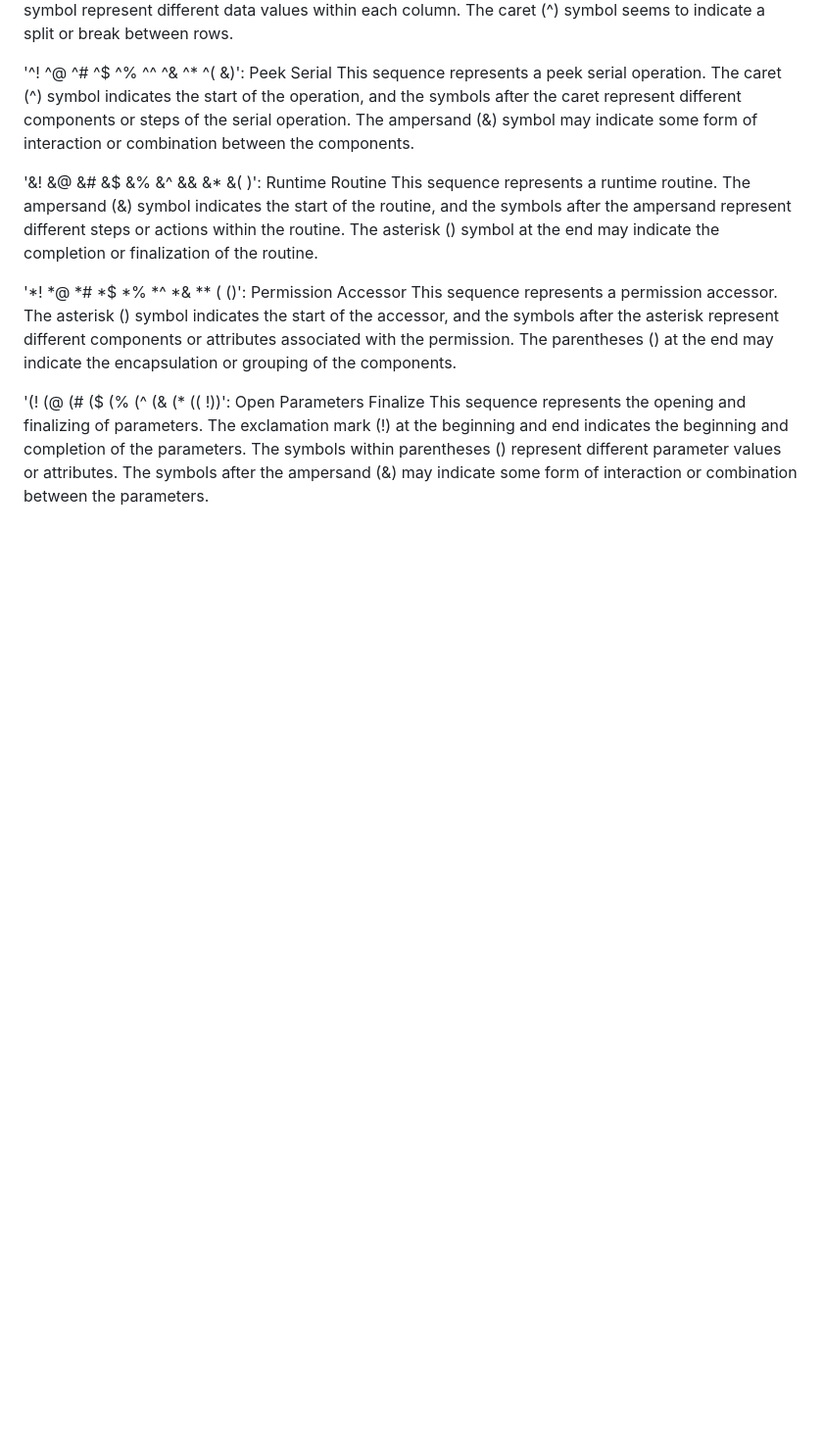
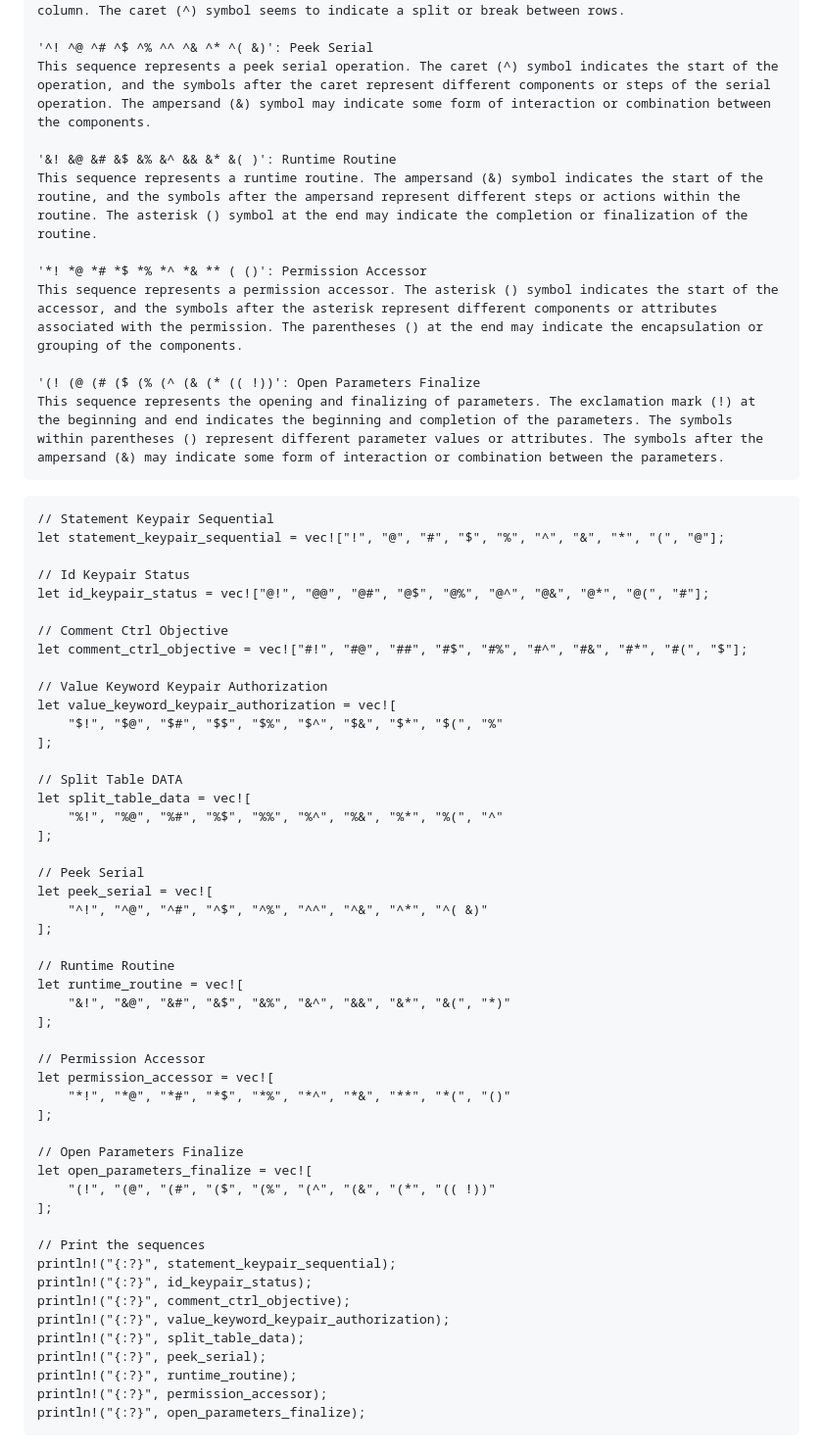
Before and after one commit to ApexExpress/FTL, a Markdown page: README.md, the part around one of its changes. Shown at 98% size. Drawn GitHub-style; blank space fills up the shorter version.

Commit message:
Update README.md
more DATA about the FTL translation

````diff
--- a/README.md
+++ b/README.md
@@ -85,3 +86,55 @@ This sequence represents a permission accessor. The asterisk () symbol indicates
 
 '(! (@ (# ($ (% (^ (& (* (( !))': Open Parameters Finalize
 This sequence represents the opening and finalizing of parameters. The exclamation mark (!) at the beginning and end indicates the beginning and completion of the parameters. The symbols within parentheses () represent different parameter values or attributes. The symbols after the ampersand (&) may indicate some form of interaction or combination between the parameters.
+```
+```
+// Statement Keypair Sequential
+let statement_keypair_sequential = vec!["!", "@", "#", "$", "%", "^", "&", "*", "(", "@"];
+
+// Id Keypair Status
+let id_keypair_status = vec!["@!", "@@", "@#", "@$", "@%", "@^", "@&", "@*", "@(", "#"];
+
+// Comment Ctrl Objective
+let comment_ctrl_objective = vec!["#!", "#@", "##", "#$", "#%", "#^", "#&", "#*", "#(", "$"];
+
+// Value Keyword Keypair Authorization
+let value_keyword_keypair_authorization = vec![
+    "$!", "$@", "$#", "$$", "$%", "$^", "$&", "$*", "$(", "%"
+];
+
+// Split Table DATA
+let split_table_data = vec![
+    "%!", "%@", "%#", "%$", "%%", "%^", "%&", "%*", "%(", "^"
+];
+
+// Peek Serial
+let peek_serial = vec![
+    "^!", "^@", "^#", "^$", "^%", "^^", "^&", "^*", "^( &)"
+];
+
+// Runtime Routine
+let runtime_routine = vec![
+    "&!", "&@", "&#", "&$", "&%", "&^", "&&", "&*", "&(", "*)"
+];
+
+// Permission Accessor
+let permission_accessor = vec![
+    "*!", "*@", "*#", "*$", "*%", "*^", "*&", "**", "*(", "()"
+];
+
+// Open Parameters Finalize
+let open_parameters_finalize = vec![
+    "(!", "(@", "(#", "($", "(%", "(^", "(&", "(*", "(( !))"
+];
+
+// Print the sequences
+println!("{:?}", statement_keypair_sequential);
+println!("{:?}", id_keypair_status);
+println!("{:?}", comment_ctrl_objective);
+println!("{:?}", value_keyword_keypair_authorization);
+println!("{:?}", split_table_data);
+println!("{:?}", peek_serial);
+println!("{:?}", runtime_routine);
+println!("{:?}", permission_accessor);
+println!("{:?}", open_parameters_finalize);
+```
````
Also changed, not shown: other parts of README.md (+1 -0 lines).
